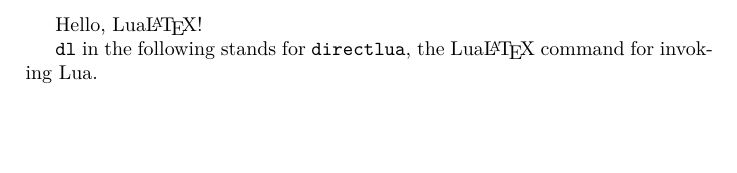
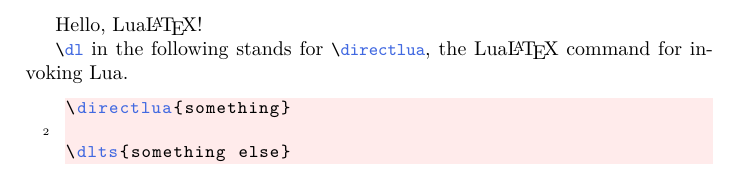
Before and after one commit to gbacco5/LuaLaTeX, a LaTeX document (main.tex, which reads lststyle/latex.tex, lststyle/lua.tex): part of the page, cut so that both start at the same text, the shorter picture padded with empty space. Compiled offline with LuaLaTeX.

Commit message:
added listings

```diff
--- /dev/null
+++ b/lststyle/latex.tex
@@ -0,0 +1,43 @@
+% usage: \lstinputlisting[style=LaTeX]{filename}
+
+\lstdefinestyle{LaTeX} {language={[LaTeX]Tex},
+% Use MATLAB
+%        frame=single,                           % Single frame around code
+basicstyle=\small\ttfamily,             % Use small true type font
+keywordstyle=\color{RoyalBlue},%\bfseries,
+%blue
+%keywordstyle=[2]\color{Purple},         % MATLAB function arguments purple
+%keywordstyle=[3]\color{Blue}\underbar,  % User functions underlined and
+%%blue
+%identifierstyle=,                       % Nothing special about identifiers
+% Comments small dark green courier
+commentstyle=\color{Green}\ttfamily,
+stringstyle=\rmfamily,
+stepnumber=2,
+numbersep=8pt,
+showstringspaces=false,
+%frameround=ftff,
+%frame=single
+	tabsize=4,                              % 5 spaces per tab
+	%
+	%%% Put standard MATLAB functions not included in the default
+	%%% language here
+	morekeywords={dl,dlts,sidlts,directlua},
+	%
+	%%% Put MATLAB function parameters here
+	%morekeywords=[2]{on, off, interp},
+	%
+	%%% Put user defined functions here
+	%morekeywords=[3]{FindESS, homework_example},
+	%
+	morecomment=[l][\color{Blue}]{...},     % Line continuation (...) like blue
+	%comment
+	numbers=left,                           % Line numbers on left
+	firstnumber=1,                          % Line numbers start with line 1
+	numberstyle=\tiny,          % Line numbers are blue
+	stepnumber=2,                            % Line numbers go in steps of 5
+	backgroundcolor=\color{red!8},
+	breaklines=true,
+	xleftmargin=7mm,
+	xrightmargin=0mm
+}
--- /dev/null
+++ b/lststyle/lua.tex
@@ -0,0 +1,41 @@
+% usage: \lstinputlisting[style=Lua]{filename}
+
+\definecolor{VlightYellow}{rgb}{1,1,0.914}
+\definecolor{MyDarkGreen}{rgb}{0.0,0.4,0.0}
+
+\lstdefinestyle{Lua} {language={[5.0]Lua},
+% Use MATLAB
+%        frame=single,                           % Single frame around code
+basicstyle=\small\ttfamily,             % Use small true type font
+keywordstyle=[1]\color{Blue}\bfseries,        % MATLAB functions bold and blue
+%keywordstyle=[2]\color{Purple},         % MATLAB function arguments purple
+%keywordstyle=[3]\color{Blue}\underbar,  % User functions underlined and blue
+%identifierstyle=,                       % Nothing special about identifiers
+% Comments small dark green courier
+commentstyle=\usefont{T1}{pcr}{m}{sl}\color{MyDarkGreen}\small,
+stringstyle=\color{Purple},             % Strings are purple
+showstringspaces=false,                 % Don't put marks in string spaces
+tabsize=5,                              % 5 spaces per tab
+%
+%%% Put standard MATLAB functions not included in the default
+%%% language here
+morekeywords={exitpre,analyse,run_post,exit_post,exitpost,openfile,closefile,PI},
+%
+%%% Put MATLAB function parameters here
+%morekeywords=[2]{on, off, interp},
+%
+%%% Put user defined functions here
+%morekeywords=[3]{FindESS, homework_example},
+%
+morecomment=[l][\color{Blue}]{...},     % Line continuation (...) like blue comment
+numbers=left,                           % Line numbers on left
+firstnumber=1,                          % Line numbers start with line 1
+numberstyle=\tiny,          % Line numbers are blue
+stepnumber=2,                            % Line numbers go in steps of 5
+backgroundcolor=\color{VlightYellow},
+breaklines=true,
+xleftmargin=7mm,
+xrightmargin=0mm
+}
+
+%language={[5.0]Lua},basicstyle=\ttfamily\footnotesize,keywordstyle=\bfseries
--- a/main.tex
+++ b/main.tex
@@ -6,6 +6,8 @@
 
 \usepackage{siunitx} % load siunitx package
 \sisetup{per-mode=symbol}
+
+\usepackage[dvipsnames,svgnames]{xcolor}
 
 \newcommand{\dl}[1]{\directlua{#1}}
 % \directlua shortcut, for the lazy ones
@@ -30,8 +36,16 @@
 \begin{document}
 Hello, Lua\LaTeX{}!
 
-\texttt{dl} in the following stands for \texttt{directlua}, the Lua\LaTeX{} command
+\lstinline[style=LaTeX]|\dl| in the following stands for
+\lstinline[style=LaTeX]|\directlua|,
+the Lua\LaTeX{}
+command
 for invoking Lua.
 
+\begin{lstlisting}[style=LaTeX]
+\directlua{something}
+
+\dlts{something else}
+\end{lstlisting}
 
 \end{document}
```
Also changed, not shown: main.tex (6 more changed lines).
